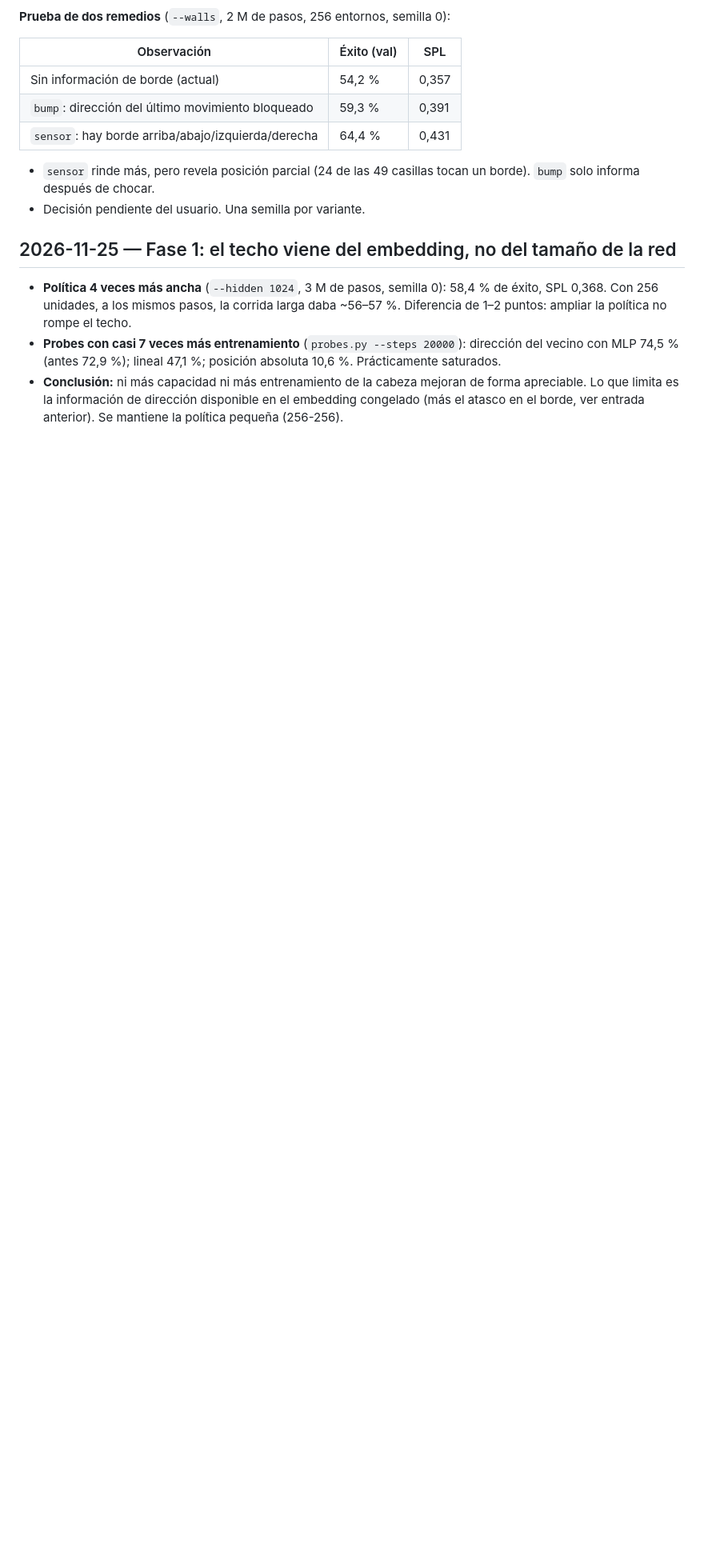
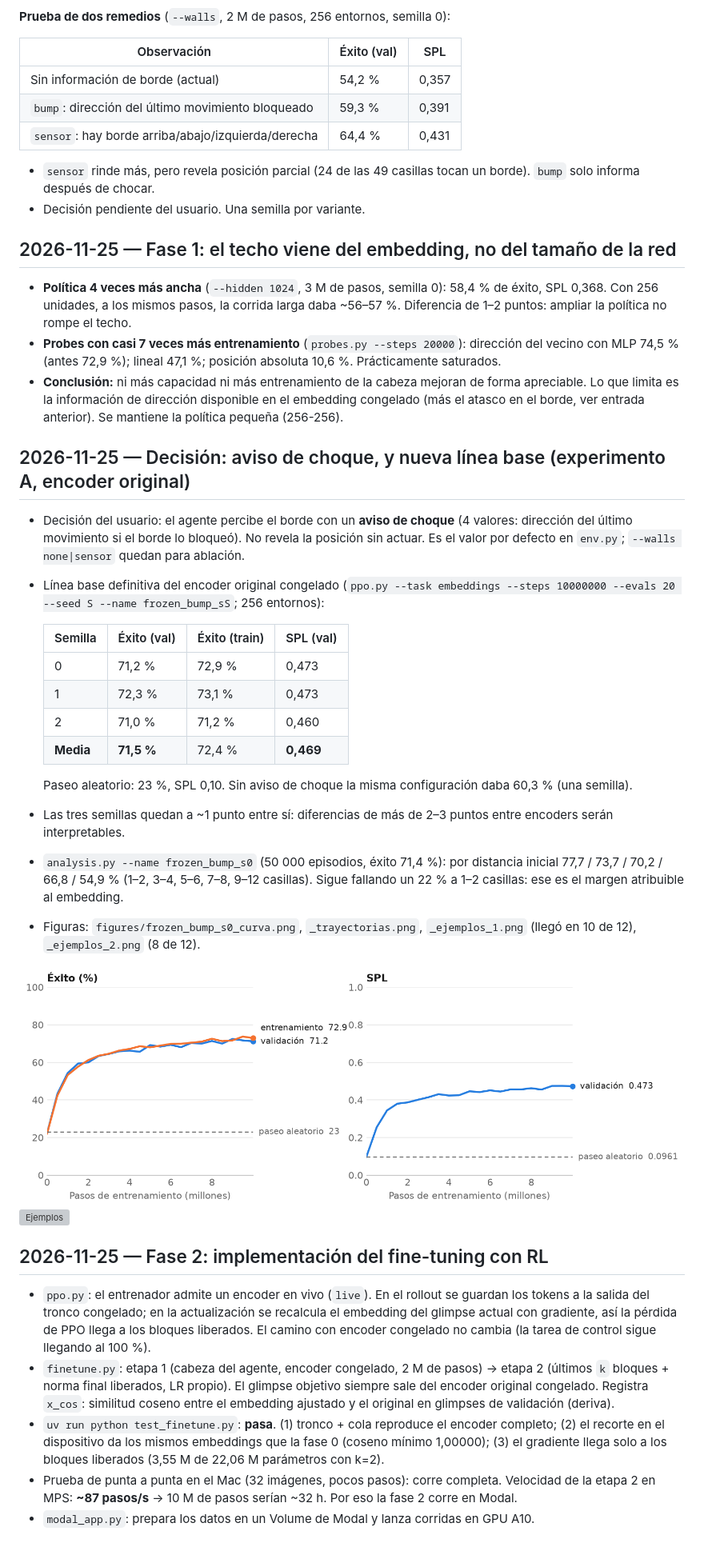
Before and after one commit to jackspolski1103/glimpse-nav-rl, a Markdown page: BITACORA.md, the part around the change. Shown at 80% size. Drawn GitHub-style; pictures changed too: figures/frozen_bump_s0_curva.png (added); blank space fills up the shorter version; grey boxes are pictures that could not be loaded.

Commit message:
Bump signal default, 3-seed frozen baseline, phase 2 fine-tuning code and Modal launcher
Co-Authored-By: Claude Fable 5.2 <noreply@anthropic.com>

```diff
--- a/BITACORA.md
+++ b/BITACORA.md
@@ -153,3 +153,31 @@ Observaciones sobre estos seis casos (anecdóticas, no medidas):
 - **Política 4 veces más ancha** (`--hidden 1024`, 3 M de pasos, semilla 0): 58,4 % de éxito, SPL 0,368. Con 256 unidades, a los mismos pasos, la corrida larga daba ~56–57 %. Diferencia de 1–2 puntos: ampliar la política no rompe el techo.
 - **Probes con casi 7 veces más entrenamiento** (`probes.py --steps 20000`): dirección del vecino con MLP 74,5 % (antes 72,9 %); lineal 47,1 %; posición absoluta 10,6 %. Prácticamente saturados.
 - **Conclusión:** ni más capacidad ni más entrenamiento de la cabeza mejoran de forma apreciable. Lo que limita es la información de dirección disponible en el embedding congelado (más el atasco en el borde, ver entrada anterior). Se mantiene la política pequeña (256-256).
+
+## 2026-11-25 — Decisión: aviso de choque, y nueva línea base (experimento A, encoder original)
+
+- Decisión del usuario: el agente percibe el borde con un **aviso de choque** (4 valores: dirección del último movimiento si el borde lo bloqueó). No revela la posición sin actuar. Es el valor por defecto en `env.py`; `--walls none|sensor` quedan para ablación.
+- Línea base definitiva del encoder original congelado (`ppo.py --task embeddings --steps 10000000 --evals 20 --seed S --name frozen_bump_sS`; 256 entornos):
+
+  | Semilla | Éxito (val) | Éxito (train) | SPL (val) |
+  |---|---|---|---|
+  | 0 | 71,2 % | 72,9 % | 0,473 |
+  | 1 | 72,3 % | 73,1 % | 0,473 |
+  | 2 | 71,0 % | 71,2 % | 0,460 |
+  | **Media** | **71,5 %** | 72,4 % | **0,469** |
+
+  Paseo aleatorio: 23 %, SPL 0,10. Sin aviso de choque la misma configuración daba 60,3 % (una semilla).
+- Las tres semillas quedan a ~1 punto entre sí: diferencias de más de 2–3 puntos entre encoders serán interpretables.
+- `analysis.py --name frozen_bump_s0` (50 000 episodios, éxito 71,4 %): por distancia inicial 77,7 / 73,7 / 70,2 / 66,8 / 54,9 % (1–2, 3–4, 5–6, 7–8, 9–12 casillas). Sigue fallando un 22 % a 1–2 casillas: ese es el margen atribuible al embedding.
+- Figuras: `figures/frozen_bump_s0_curva.png`, `_trayectorias.png`, `_ejemplos_1.png` (llegó en 10 de 12), `_ejemplos_2.png` (8 de 12).
+
+![Curva](figures/frozen_bump_s0_curva.png)
+![Ejemplos](figures/frozen_bump_s0_ejemplos_1.png)
+
+## 2026-11-25 — Fase 2: implementación del fine-tuning con RL
+
+- `ppo.py`: el entrenador admite un encoder en vivo (`live`). En el rollout se guardan los tokens a la salida del tronco congelado; en la actualización se recalcula el embedding del glimpse actual con gradiente, así la pérdida de PPO llega a los bloques liberados. El camino con encoder congelado no cambia (la tarea de control sigue llegando al 100 %).
+- `finetune.py`: etapa 1 (cabeza del agente, encoder congelado, 2 M de pasos) → etapa 2 (últimos `k` bloques + norma final liberados, LR propio). El glimpse objetivo siempre sale del encoder original congelado. Registra `x_cos`: similitud coseno entre el embedding ajustado y el original en glimpses de validación (deriva).
+- `uv run python test_finetune.py`: **pasa**. (1) tronco + cola reproduce el encoder completo; (2) el recorte en el dispositivo da los mismos embeddings que la fase 0 (coseno mínimo 1,00000); (3) el gradiente llega solo a los bloques liberados (3,55 M de 22,06 M parámetros con k=2).
+- Prueba de punta a punta en el Mac (32 imágenes, pocos pasos): corre completa. Velocidad de la etapa 2 en MPS: **~87 pasos/s** → 10 M de pasos serían ~32 h. Por eso la fase 2 corre en Modal.
+- `modal_app.py`: prepara los datos en un Volume de Modal y lanza corridas en GPU A10.
```
Also changed, not shown: ROADMAP.md (+2 -2 lines), figures/frozen_bump_s0_trayectorias.png (added), 10 other files.
